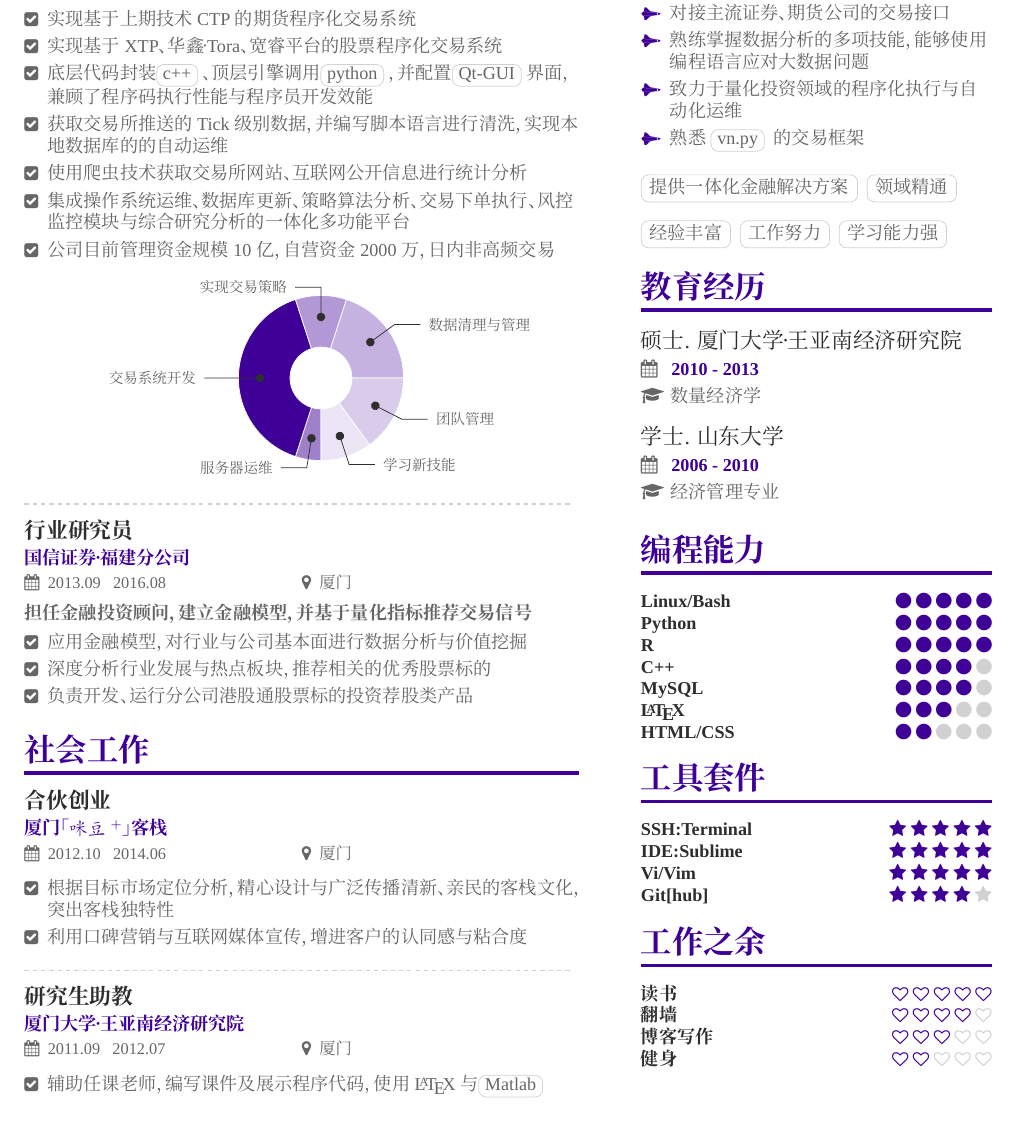
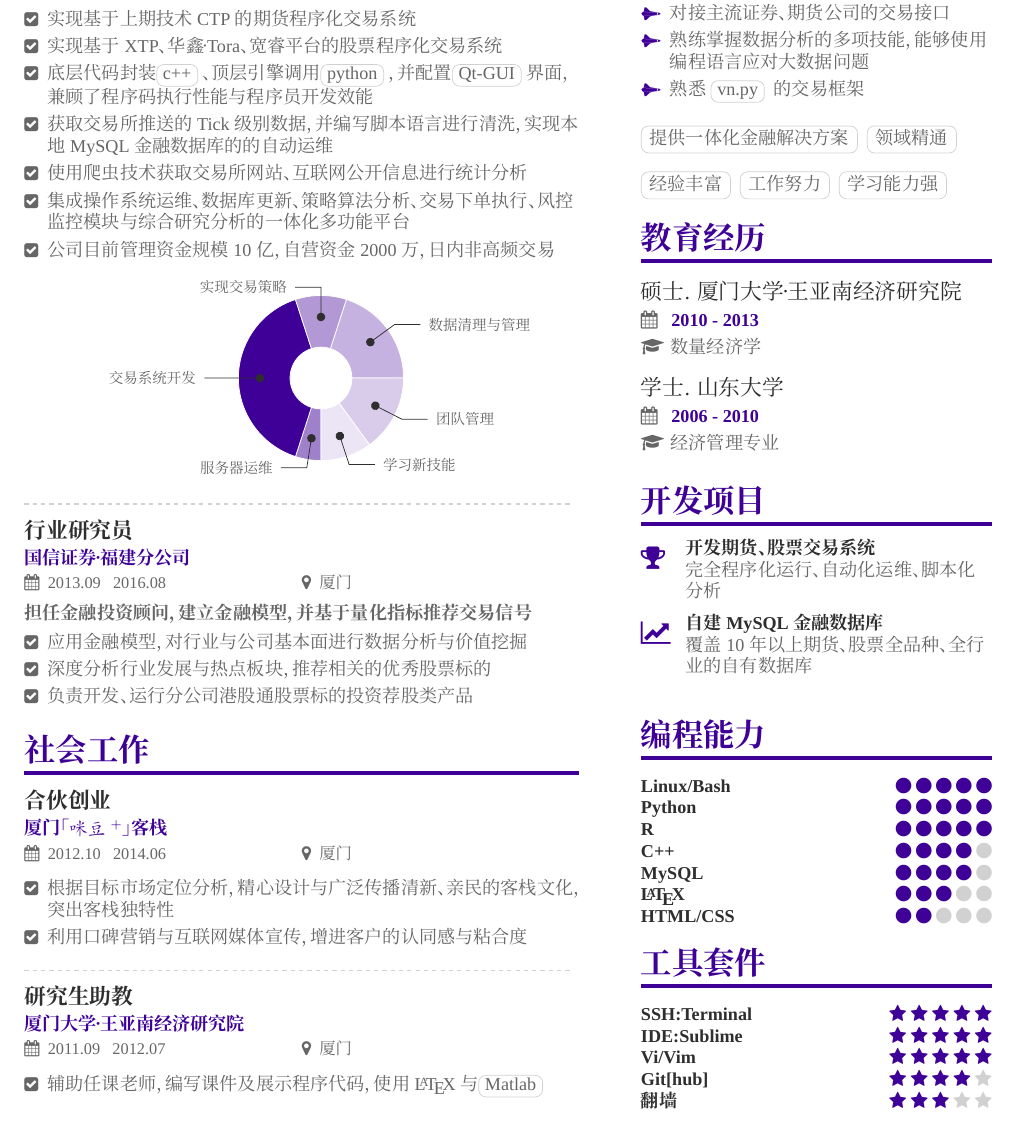
Before and after one commit to williamlfang/myresume, a LaTeX CV (william/方莲-简历.tex, which reads william/myresume-sidebar.tex): part of the page, cut so that both start at the same text. Compiled offline with XeLaTeX; a missing font is replaced by an installed copy or a similar font.

Commit message:
增加 william 的简历

```diff
--- a/william/myresume-sidebar.tex
+++ b/william/myresume-sidebar.tex
@@ -9,7 +9,7 @@
 \item 熟悉\cvtagsmall{CTP}类交易接口机制
 \item 对接主流证券、期货公司的交易接口
 \item 熟练掌握数据分析的多项技能，能够使用编程语言应对大数据问题
-\item 致力于量化投资领域的程序化执行与自动化运维
+% \item 致力于量化投资领域的程序化执行与自动化运维
 \item 熟悉 \cvtagsmall{vn.py} 的交易框架
 \end{itemize}
 
@@ -37,6 +37,15 @@
 
 
 %-------------------------------------------------------------------------------
+%               Project
+%-------------------------------------------------------------------------------
+\cvsection{\textbf{开发项目}}
+\cvachievement{\faTrophy}{开发期货、股票交易系统}{完全程序化运行、自动化运维、脚本化分析}
+\divider
+\cvachievement{\faLineChart}{自建MySQL金融数据库}{覆盖10年以上期货、股票全品种、全行业的自有数据库}
+
+
+%-------------------------------------------------------------------------------
 %               PROGRAMMING SKILLS
 %-------------------------------------------------------------------------------
 \cvsection{\textbf{编程能力}}
@@ -58,6 +67,8 @@
 \cvskill{Vi/Vim}{5}{\faStar}
 % \cvskill{GNU/gdb}{4}{\faStar}
 \cvskill{Git[hub]}{4}{\faStar}
+\cvskill{翻墙}{3}{\faStar}
+
 
 % \asidelist{\textcolor{emphasis}{\textbf{Linux}}}
 % {\includegraphics[scale=0.275]{img/star.png}
@@ -94,11 +105,10 @@
 %-------------------------------------------------------------------------------
 %               HOBIT
 %-------------------------------------------------------------------------------
-\cvsection{工作之余}
-\cvskill{读书}{5}{\small{\faHeartO}}
-\cvskill{翻墙}{4}{\small{\faHeartO}}
-\cvskill{博客写作}{3}{\small{\faHeartO}}
-\cvskill{健身}{2}{\small{\faHeartO}}
+% \cvsection{工作之余}
+% \cvskill{读书}{5}{\small{\faHeartO}}
+% \cvskill{博客写作}{3}{\small{\faHeartO}}
+% \cvskill{健身}{2}{\small{\faHeartO}}
 
 
 %% Yeah I didn't spend too much time making all the
--- a/william/方莲-简历.tex
+++ b/william/方莲-简历.tex
@@ -156,7 +156,7 @@
     \item 实现基于上期技术CTP的期货程序化交易系统
     \item 实现基于XTP、华鑫·Tora、宽睿平台的股票程序化交易系统
     \item 底层代码封装\cvtagsmall{c++}、顶层引擎调用\cvtagsmall{python}，并配置\cvtagsmall{Qt-GUI}界面，兼顾了程序码执行性能与程序员开发效能
-    \item 获取交易所推送的Tick级别数据，并编写脚本语言进行清洗，实现本地数据库的的自动运维
+    \item 获取交易所推送的Tick级别数据，并编写脚本语言进行清洗，实现本地MySQL金融数据库的的自动运维
     \item 使用爬虫技术获取交易所网站、互联网公开信息进行统计分析
     \item 集成操作系统运维、数据库更新、策略算法分析、交易下单执行、风控监控模块与综合研究分析的一体化多功能平台
     \item 公司目前管理资金规模10亿，自营资金2000万，日内非高频交易
```
Also changed, not shown: william/方莲-简历.pdf.
